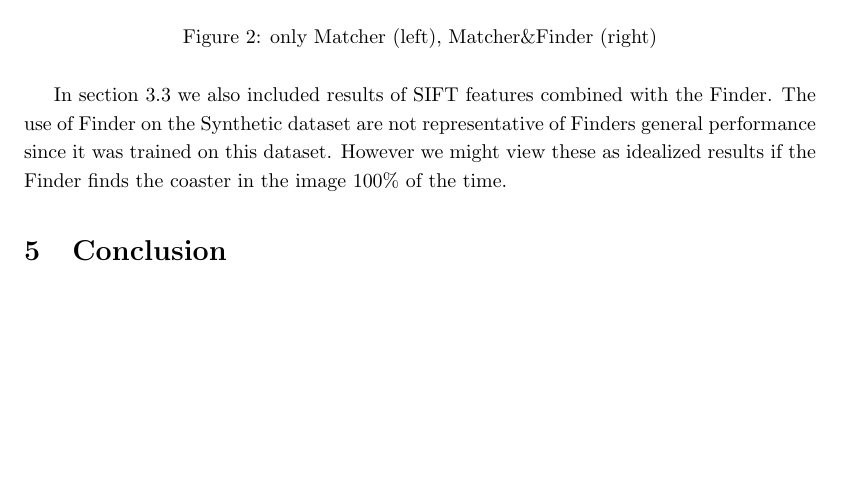
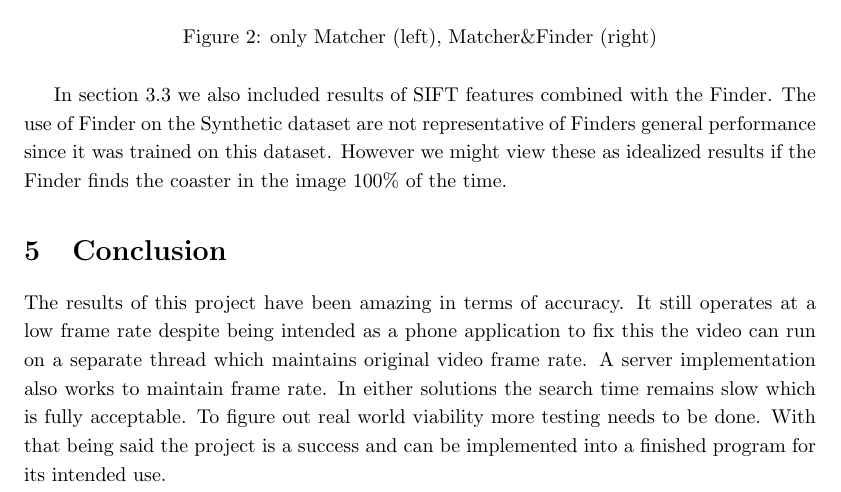
Before and after one commit to pazoudav/CoasterDex, a LaTeX paper (documents/final_report/main.tex): part of page 8 of 9, cut so that both start at the same text, the shorter picture padded with empty space. Compiled offline with pdfLaTeX.

Commit message:
Conclusion

```diff
--- a/documents/final_report/main.tex
+++ b/documents/final_report/main.tex
@@ -263,7 +263,9 @@ However we might view these as idealized results if the Finder finds the coaster
 % - What does your work tell you about the technical feasibility of achieving your goals?
 % - Ideas for future work on the project or spin-offs.
 
-
+The results of this project have been amazing in terms of accuracy. It still operates at a low frame rate despite being intended as a phone application to fix this the video can run on a separate thread which maintains original video frame rate.
+A server implementation also works to maintain frame rate. In either solutions the search time remains slow which is fully acceptable. To figure out real world viability more testing needs to be done.
+With that being said the project is a success and can be implemented into a finished program for its intended use.
 
 
 
```
